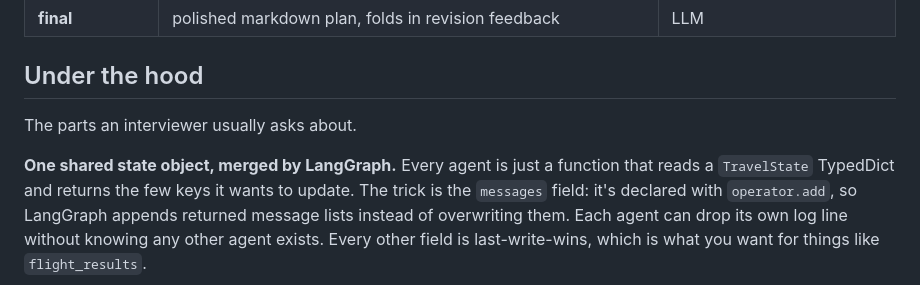
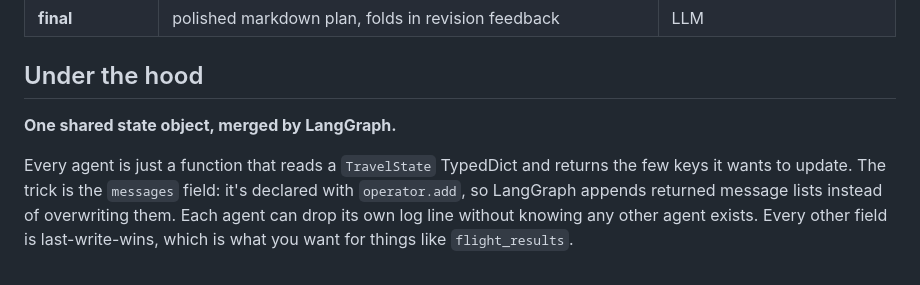
Before and after one commit to MrSamarjitBanerjee/ai-trip-planner, a Markdown page: README.md, the part around one of its changes. Drawn GitHub-style.

```diff
--- a/README.md
+++ b/README.md
@@ -65,9 +65,10 @@ checkpoints underneath so an interrupted plan survives until you come back to ju
 
 ## Under the hood
 
-The parts an interviewer usually asks about.
+
 
 **One shared state object, merged by LangGraph.**
+
 Every agent is just a function that reads a `TravelState` TypedDict and returns
 the few keys it wants to update. The trick is the `messages` field: it's declared
 with `operator.add`, so LangGraph appends returned message lists instead of
```
Also changed, not shown: other parts of README.md (+2 -0 lines).
